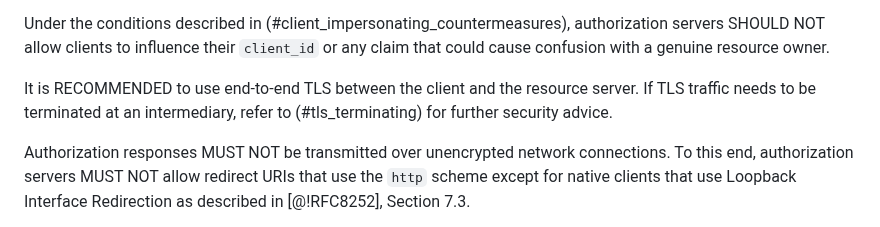
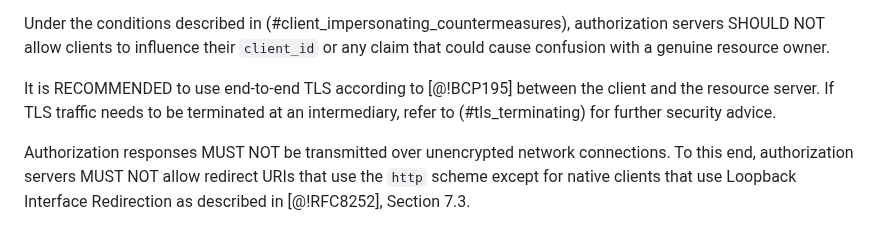
Before and after one commit to oauthstuff/draft-ietf-oauth-security-topics, a Markdown page: A02_recommendations.md, the part around the change. GitHub-like rendering.

```diff
--- a/A02_recommendations.md
+++ b/A02_recommendations.md
@@ -230,7 +230,7 @@ Under the conditions described in (#client_impersonating_countermeasures),
 authorization servers SHOULD NOT allow clients to influence their `client_id` or
 any claim that could cause confusion with a genuine resource owner.
 
-It is RECOMMENDED to use end-to-end TLS between the client and the resource server. If TLS
+It is RECOMMENDED to use end-to-end TLS according to [@!BCP195] between the client and the resource server. If TLS
 traffic needs to be terminated at an intermediary, refer to
 (#tls_terminating) for further security advice.
 
```
Also changed, not shown: B_references.md (+10 -0 lines).
